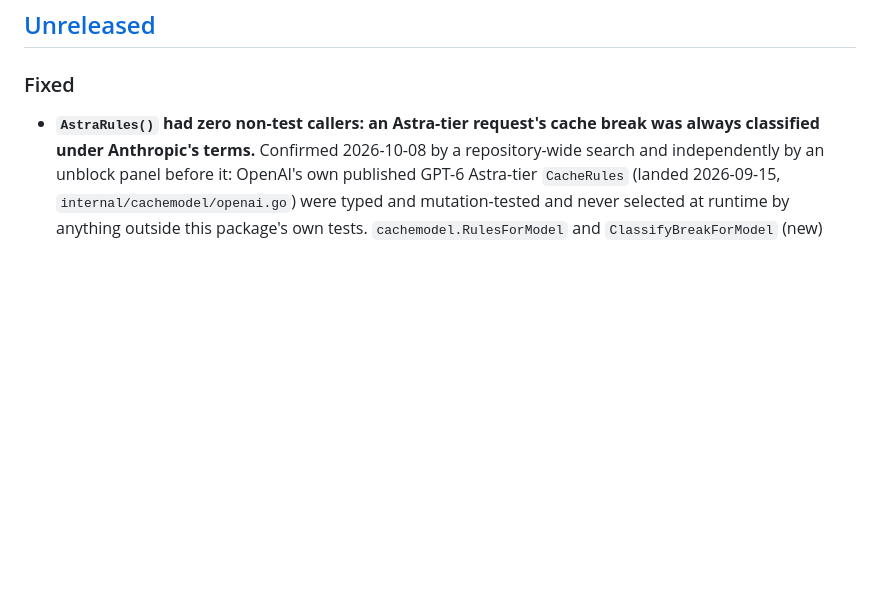
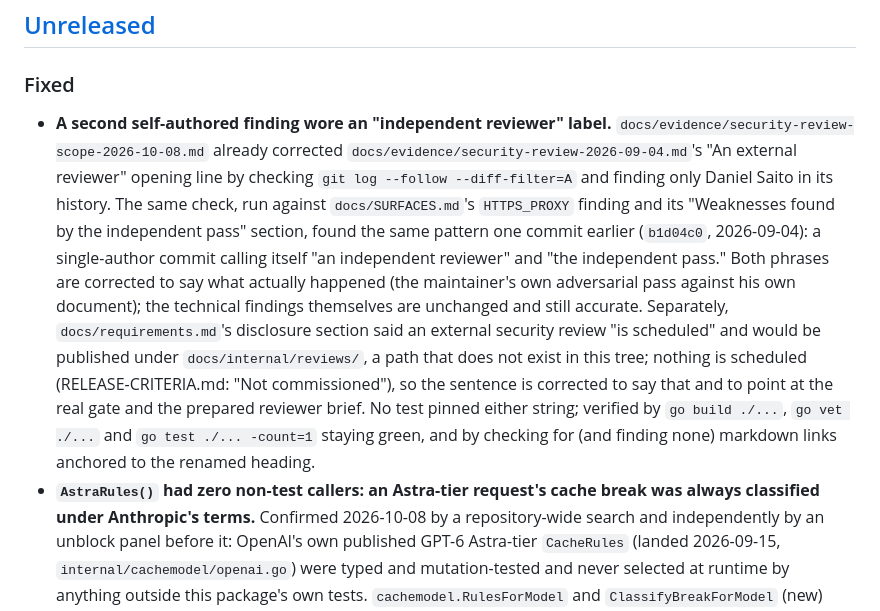
Before and after one commit to RedRobotKK/Replay, a Markdown page: CHANGELOG.md, the part around the change. GitHub-like rendering; blank space fills up the shorter version.

```diff
--- a/CHANGELOG.md
+++ b/CHANGELOG.md
@@ -6,6 +6,26 @@ All notable changes to this project are documented here. The format follows [Kee
 
 ### Fixed
 
+- **A second self-authored finding wore an "independent reviewer" label.**
+  `docs/evidence/security-review-scope-2026-10-08.md` already corrected
+  `docs/evidence/security-review-2026-09-04.md`'s "An external reviewer"
+  opening line by checking `git log --follow --diff-filter=A` and finding
+  only Daniel Saito in its history. The same check, run against
+  `docs/SURFACES.md`'s `HTTPS_PROXY` finding and its "Weaknesses found by
+  the independent pass" section, found the same pattern one commit earlier
+  (`b1d04c0`, 2026-09-04): a single-author commit calling itself "an
+  independent reviewer" and "the independent pass." Both phrases are
+  corrected to say what actually happened (the maintainer's own adversarial
+  pass against his own document); the technical findings themselves are
+  unchanged and still accurate. Separately, `docs/requirements.md`'s
+  disclosure section said an external security review "is scheduled" and
+  would be published under `docs/internal/reviews/`, a path that does not
+  exist in this tree; nothing is scheduled (RELEASE-CRITERIA.md: "Not
+  commissioned"), so the sentence is corrected to say that and to point at
+  the real gate and the prepared reviewer brief. No test pinned either
+  string; verified by `go build ./...`, `go vet ./...` and
+  `go test ./... -count=1` staying green, and by checking for (and finding
+  none) markdown links anchored to the renamed heading.
 - **`AstraRules()` had zero non-test callers: an Astra-tier request's cache
   break was always classified under Anthropic's terms.** Confirmed 2026-10-08
   by a repository-wide search and independently by an unblock panel before
```
Also changed, not shown: docs/SURFACES.md (+16 -2 lines), docs/requirements.md (+1 -1 lines).
